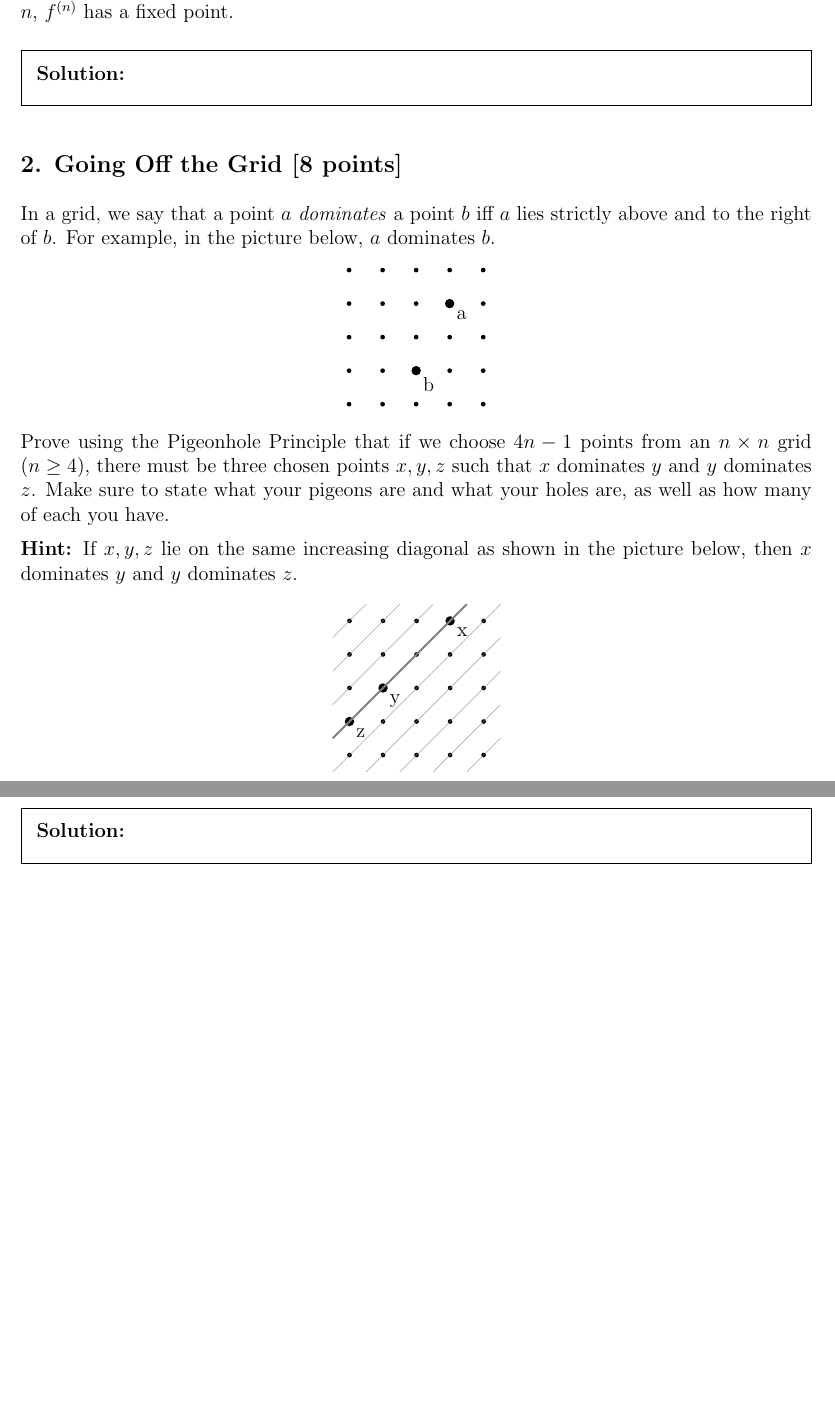
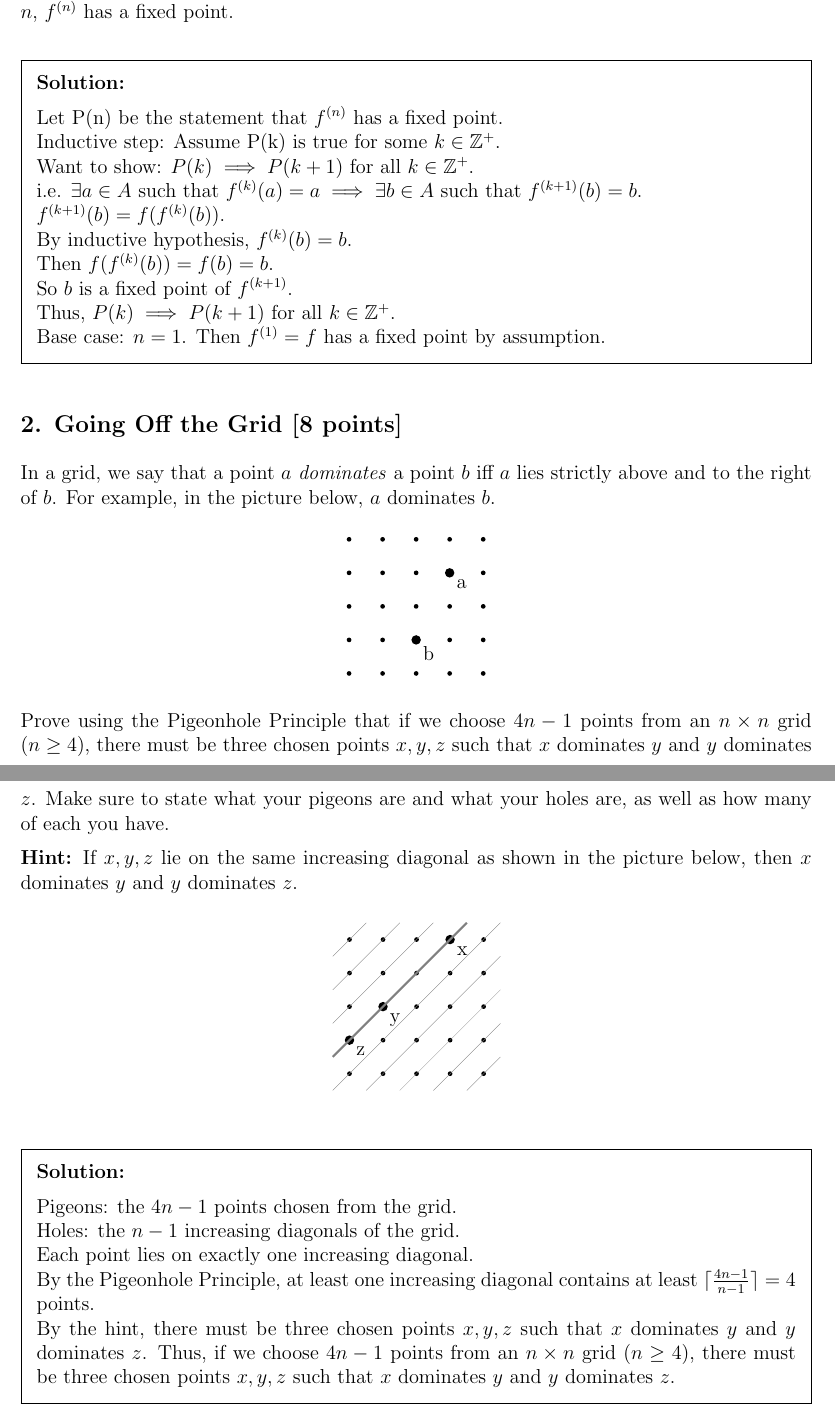
Before and after one commit to PIPIPIG233666/eecs203, a LaTeX problem sheet (hw/hw7/GW7.tex): two parts of pages 1 and 2 of 2, joined at a grey line, cut so that both start at the same text, the shorter picture padded with empty space. Compiled offline with pdfLaTeX.

Commit message:
hw7: fin gw
Signed-off-by: pppig236 <priv@pppig236.com>

```diff
--- a/hw/hw7/GW7.tex
+++ b/hw/hw7/GW7.tex
@@ -74,7 +74,17 @@ Consider the notation $f^{(n)}$ to mean $\underbrace{f \circ \dots \circ f}_{n \
 Prove by \textbf{induction} that if $f$ is a function with a fixed point, then for all positive integers $n$, $f^{(n)}$ has a fixed point.
 
 \begin{solution}
-
+	% function $f:A\rightarrow A$ has a fixed point $\iff$ there exists $a \in A$ such that $f(a) = a$.\\
+	Let P(n) be the statement that $f^{(n)}$ has a fixed point.\\
+	Inductive step: Assume P(k) is true for some $k \in \mathbb{Z^+}$. \\
+	Want to show: $P(k) \implies P(k+1)$ for all $k \in \mathbb{Z^+}$.\\
+	i.e. $\exists a \in A$ such that $f^{(k)}(a) = a \implies \exists b \in A$ such that $f^{(k+1)}(b) = b$.\\
+	$f^{(k+1)}(b) = f(f^{(k)}(b))$.\\
+	By inductive hypothesis, $f^{(k)}(b) = b$.\\
+	Then $f(f^{(k)}(b)) = f(b) = b$.\\
+	So $b$ is a fixed point of $f^{(k+1)}$.\\
+	Thus, $P(k) \implies P(k+1)$ for all $k \in \mathbb{Z^+}$.\\
+	Base case: $n=1$. Then $f^{(1)} = f$ has a fixed point by assumption.
 \end{solution}
 
 
@@ -162,7 +172,12 @@ Prove using the Pigeonhole Principle that if we choose $4n-1$ points from an $n
 \end{center}
 
 \begin{solution}
-
+	Pigeons: the $4n-1$ points chosen from the grid.\\
+	Holes: the $n-1$ increasing diagonals of the grid.\\
+	Each point lies on exactly one increasing diagonal.\\
+	By the Pigeonhole Principle, at least one increasing diagonal contains at least $\lceil \frac{4n-1}{n-1} \rceil = 4$ points.\\
+	By the hint, there must be three chosen points $x, y, z$ such that $x$ dominates $y$ and $y$ dominates $z$.
+	Thus, if we choose $4n-1$ points from an $n \times n$ grid ($n\ge 4$), there must be three chosen points $x, y, z$ such that $x$ dominates $y$ and $y$ dominates $z$.
 \end{solution}
 
 \end{document}
```
Also changed, not shown: hw/hw7/GW7.pdf.
